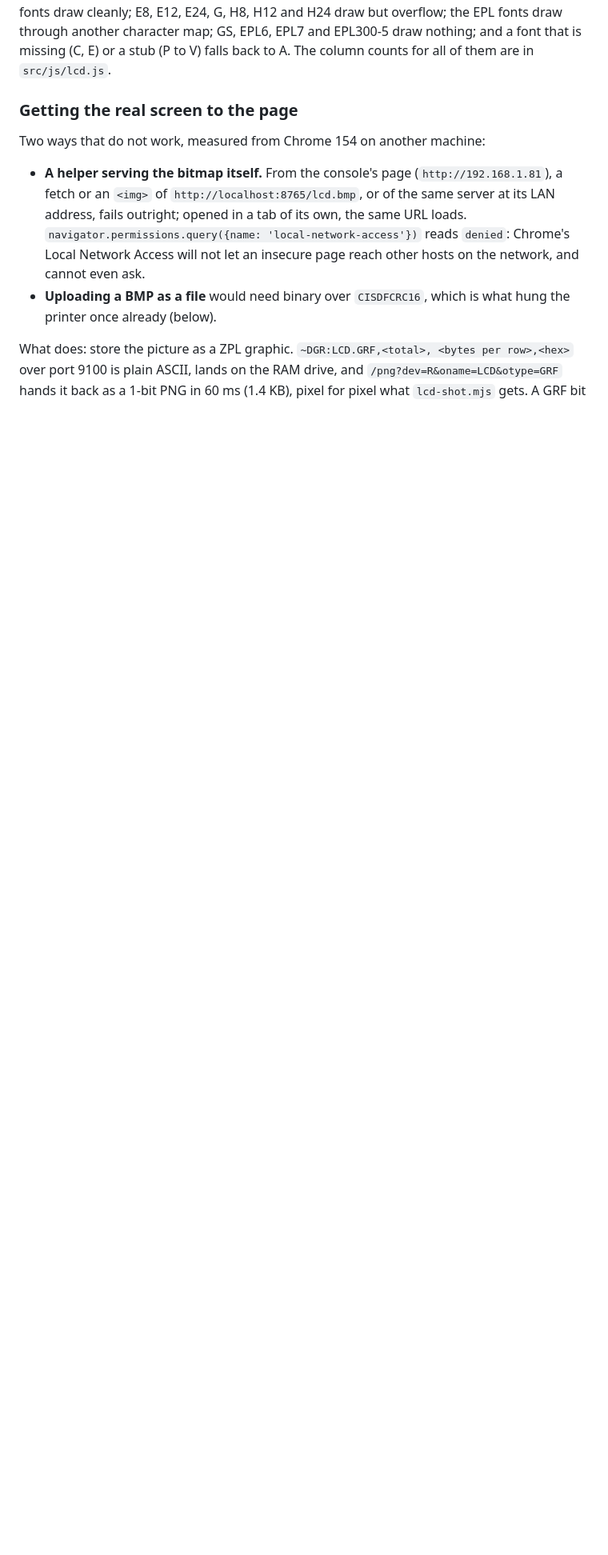
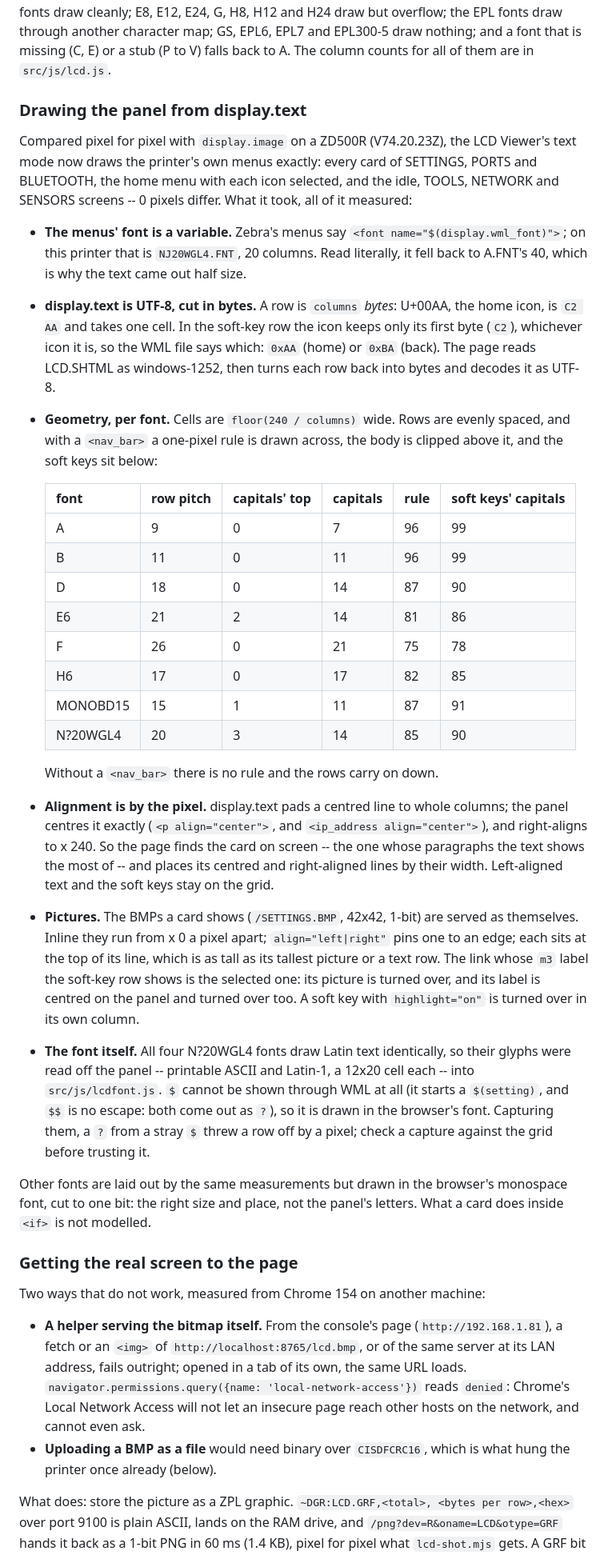
Before and after one commit to TylerWhittaker/monochrome-unicorn, a Markdown page: docs/printer-notes.md, the part around the change. Shown at 80% size. Rendered like a GitHub page; blank space fills up the shorter version.

```diff
--- a/docs/printer-notes.md
+++ b/docs/printer-notes.md
@@ -139,6 +139,66 @@ EPL fonts draw through another character map; GS, EPL6, EPL7 and
 EPL300-5 draw nothing; and a font that is missing (C, E) or a stub (P
 to V) falls back to A. The column counts for all of them are in
 `src/js/lcd.js`.
+
+### Drawing the panel from display.text
+
+Compared pixel for pixel with `display.image` on a ZD500R (V74.20.23Z),
+the LCD Viewer's text mode now draws the printer's own menus exactly:
+every card of SETTINGS, PORTS and BLUETOOTH, the home menu with each
+icon selected, and the idle, TOOLS, NETWORK and SENSORS screens -- 0
+pixels differ. What it took, all of it measured:
+
+- **The menus' font is a variable.** Zebra's menus say
+  `<font name="$(display.wml_font)">`; on this printer that is
+  `NJ20WGL4.FNT`, 20 columns. Read literally, it fell back to A.FNT's
+  40, which is why the text came out half size.
+- **display.text is UTF-8, cut in bytes.** A row is `columns` *bytes*:
+  U+00AA, the home icon, is `C2 AA` and takes one cell. In the
+  soft-key row the icon keeps only its first byte (`C2`), whichever
+  icon it is, so the WML file says which: `0xAA` (home) or `0xBA`
+  (back). The page reads LCD.SHTML as windows-1252, then turns each
+  row back into bytes and decodes it as UTF-8.
+- **Geometry, per font.** Cells are `floor(240 / columns)` wide. Rows
+  are evenly spaced, and with a `<nav_bar>` a one-pixel rule is drawn
+  across, the body is clipped above it, and the soft keys sit below:
+
+  | font | row pitch | capitals' top | capitals | rule | soft keys' capitals |
+  |---|---|---|---|---|---|
+  | A | 9 | 0 | 7 | 96 | 99 |
+  | B | 11 | 0 | 11 | 96 | 99 |
+  | D | 18 | 0 | 14 | 87 | 90 |
+  | E6 | 21 | 2 | 14 | 81 | 86 |
+  | F | 26 | 0 | 21 | 75 | 78 |
+  | H6 | 17 | 0 | 17 | 82 | 85 |
+  | MONOBD15 | 15 | 1 | 11 | 87 | 91 |
+  | N?20WGL4 | 20 | 3 | 14 | 85 | 90 |
+
+  Without a `<nav_bar>` there is no rule and the rows carry on down.
+- **Alignment is by the pixel.** display.text pads a centred line to
+  whole columns; the panel centres it exactly (`<p align="center">`,
+  and `<ip_address align="center">`), and right-aligns to x 240. So the
+  page finds the card on screen -- the one whose paragraphs the text
+  shows the most of -- and places its centred and right-aligned lines
+  by their width. Left-aligned text and the soft keys stay on the grid.
+- **Pictures.** The BMPs a card shows (`/SETTINGS.BMP`, 42x42, 1-bit)
+  are served as themselves. Inline they run from x 0 a pixel apart;
+  `align="left|right"` pins one to an edge; each sits at the top of its
+  line, which is as tall as its tallest picture or a text row. The
+  link whose `m3` label the soft-key row shows is the selected one:
+  its picture is turned over, and its label is centred on the panel
+  and turned over too. A soft key with `highlight="on"` is turned over
+  in its own column.
+- **The font itself.** All four N?20WGL4 fonts draw Latin text
+  identically, so their glyphs were read off the panel -- printable
+  ASCII and Latin-1, a 12x20 cell each -- into `src/js/lcdfont.js`. `$`
+  cannot be shown through WML at all (it starts a `$(setting)`, and
+  `$$` is no escape: both come out as `?`), so it is drawn in the
+  browser's font. Capturing them, a `?` from a stray `$` threw a row
+  off by a pixel; check a capture against the grid before trusting it.
+
+Other fonts are laid out by the same measurements but drawn in the
+browser's monospace font, cut to one bit: the right size and place, not
+the panel's letters. What a card does inside `<if>` is not modelled.
 
 ### Getting the real screen to the page
 
```
Also changed, not shown: README.md (+21 -10 lines), docs/screenshots/lcd-text.png, docs/screenshots/lcd.png, 7 other files.
